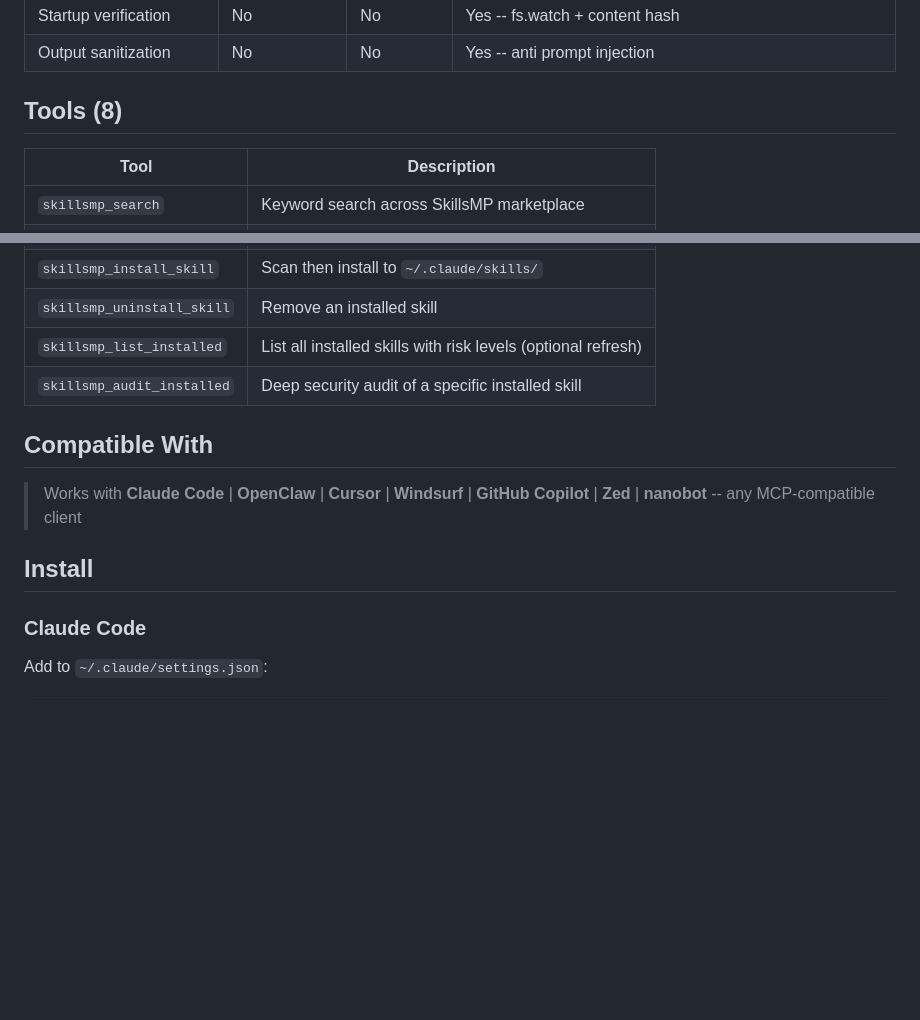
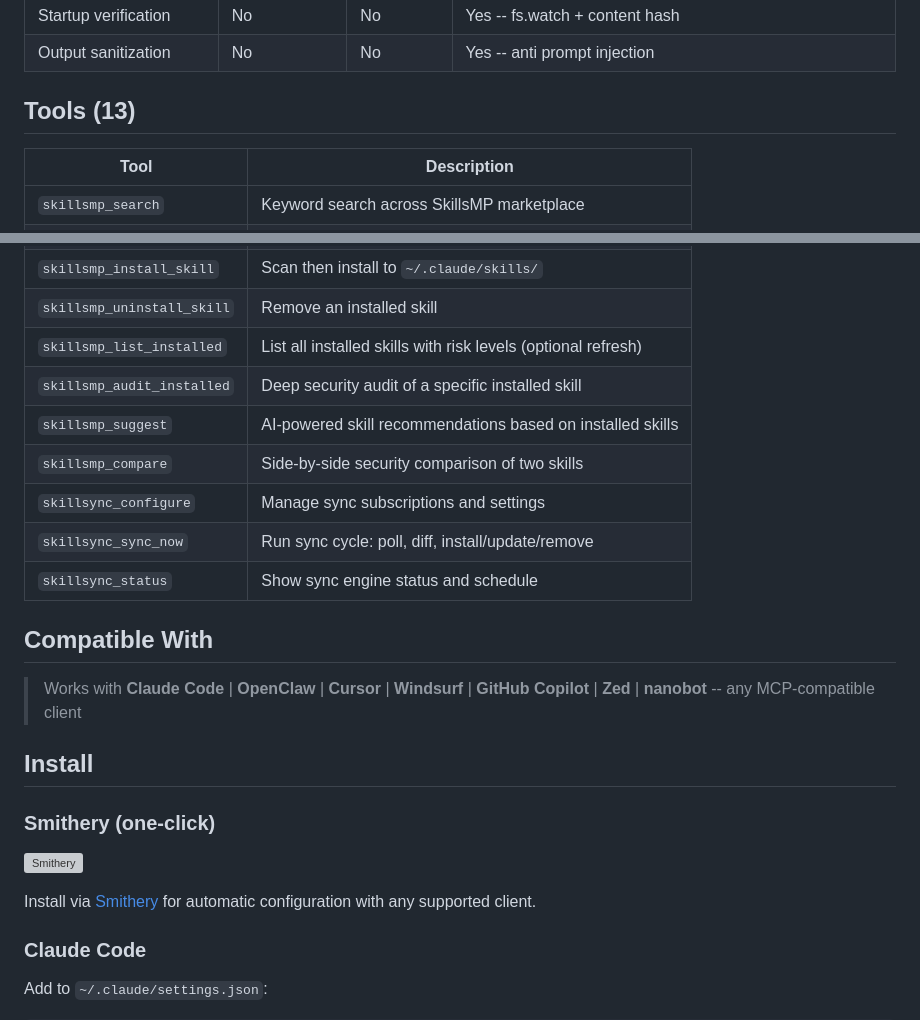
Before and after one commit to adityasugandhi/skillsmp-mcp, a Markdown page: README.md, 2 parts joined by grey strips. GitHub-like rendering; blank space fills up the shorter version; grey boxes are pictures that could not be loaded.

Commit message:
Update README with Smithery listing, website URL, and all 13 tools
- Add Smithery badge and one-click install section
- Add website/Smithery/npm/GitHub quick links
- Update tools table from 8 to 13 (add suggest, compare, sync tools)

Co-Authored-By: Claude Opus 4.6 <noreply@anthropic.com>

```diff
--- a/README.md
+++ b/README.md
@@ -32,7 +35,7 @@ An MCP (Model Context Protocol) server for [SkillsMP](https://skillsmp.com) -- t
 | Startup verification | No | No | Yes -- fs.watch + content hash |
 | Output sanitization | No | No | Yes -- anti prompt injection |
 
-## Tools (8)
+## Tools (13)
 
 | Tool | Description |
 |------|-------------|
@@ -44,12 +47,23 @@ An MCP (Model Context Protocol) server for [SkillsMP](https://skillsmp.com) -- t
 | `skillsmp_uninstall_skill` | Remove an installed skill |
 | `skillsmp_list_installed` | List all installed skills with risk levels (optional refresh) |
 | `skillsmp_audit_installed` | Deep security audit of a specific installed skill |
+| `skillsmp_suggest` | AI-powered skill recommendations based on installed skills |
+| `skillsmp_compare` | Side-by-side security comparison of two skills |
+| `skillsync_configure` | Manage sync subscriptions and settings |
+| `skillsync_sync_now` | Run sync cycle: poll, diff, install/update/remove |
+| `skillsync_status` | Show sync engine status and schedule |
 
 ## Compatible With
 
 > Works with **Claude Code** | **OpenClaw** | **Cursor** | **Windsurf** | **GitHub Copilot** | **Zed** | **nanobot** -- any MCP-compatible client
 
 ## Install
+
+### Smithery (one-click)
+
+[![Smithery](https://smithery.ai/badge/adityasugandhi/skillsync-mcp)](https://smithery.ai/servers/adityasugandhi/skillsync-mcp)
+
+Install via [Smithery](https://smithery.ai/servers/adityasugandhi/skillsync-mcp) for automatic configuration with any supported client.
 
 ### Claude Code
 
```
Also changed, not shown: other parts of README.md (+3 -0 lines).
